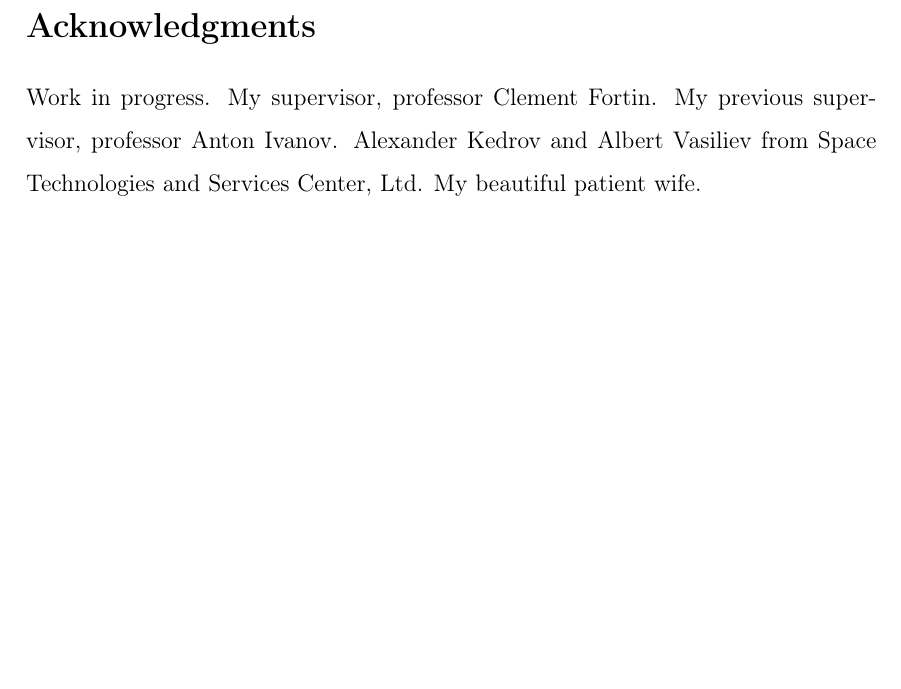
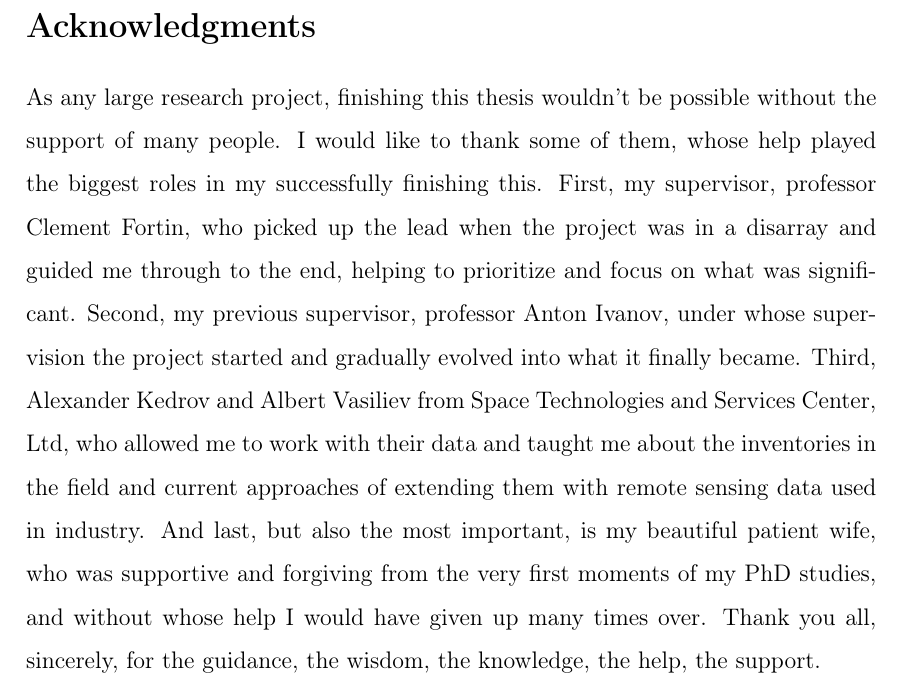
Before and after one commit to iod-ine/thesis, a LaTeX thesis (latex/main.tex, which reads latex/acknowledgements.tex): part of page 4 of 76, cut so that both start at the same text, the shorter picture padded with empty space. Compiled offline with pdfLaTeX.

Commit message:
Add the acknowledgements

```diff
--- a/latex/acknowledgements.tex
+++ b/latex/acknowledgements.tex
@@ -1,3 +1,9 @@
 \section*{Acknowledgments}
 
-Work in progress. My supervisor, professor Clement Fortin. My previous super- visor, professor Anton Ivanov. Alexander Kedrov and Albert Vasiliev from Space Technologies and Services Center, Ltd. My beautiful patient wife.
+As any large research project, finishing this thesis wouldn't be possible without the support of many people.
+I would like to thank some of them, whose help played the biggest roles in my successfully finishing this.
+First, my supervisor, professor Clement Fortin, who picked up the lead when the project was in a disarray and guided me through to the end, helping to prioritize and focus on what was significant.
+Second, my previous supervisor, professor Anton Ivanov, under whose supervision the project started and gradually evolved into what it finally became.
+Third, Alexander Kedrov and Albert Vasiliev from Space Technologies and Services Center, Ltd, who allowed me to work with their data and taught me about the inventories in the field and current approaches of extending them with remote sensing data used in industry.
+And last, but also the most important, is my beautiful patient wife, who was supportive and forgiving from the very first moments of my PhD studies, and without whose help I would have given up many times over.
+Thank you all, sincerely, for the guidance, the wisdom, the knowledge, the help, the support.
```
